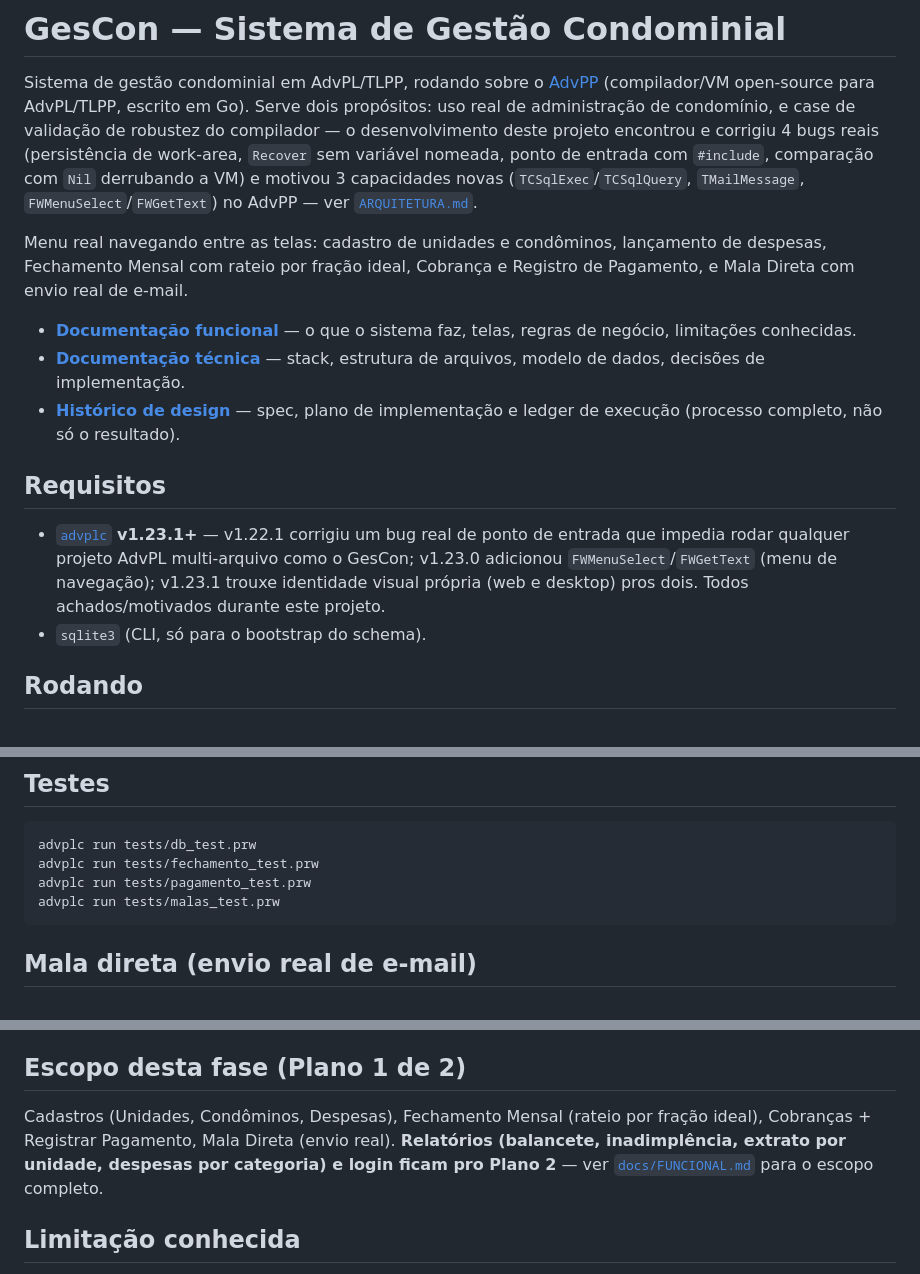
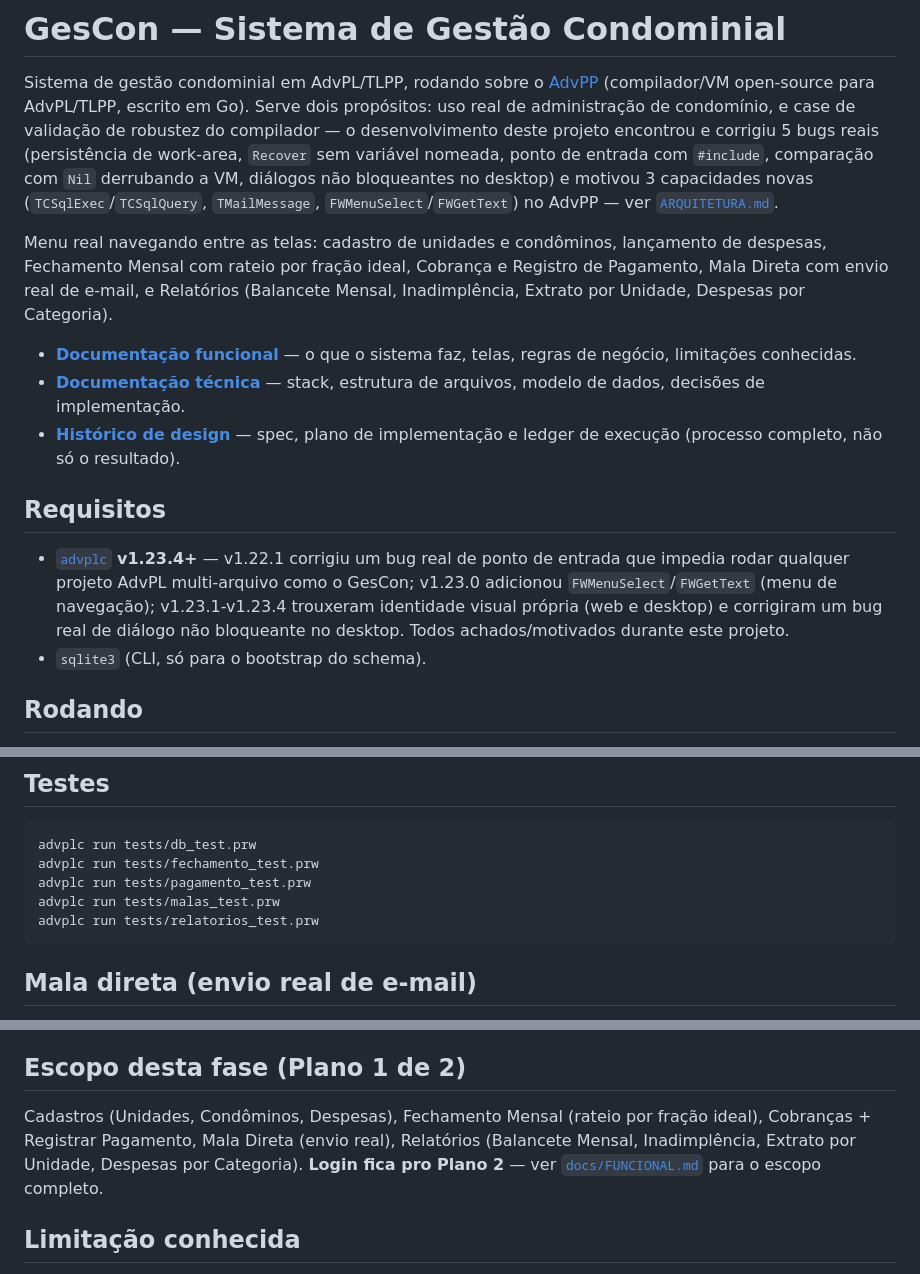
Before and after one commit to peder1981/GesCon, a Markdown page: README.md, 3 parts joined by grey strips. Drawn GitHub-style.

````diff
--- a/README.md
+++ b/README.md
@@ -4,17 +4,18 @@ Sistema de gestão condominial em AdvPL/TLPP, rodando sobre o
 [AdvPP](https://github.com/peder1981/AdvPP) (compilador/VM open-source
 para AdvPL/TLPP, escrito em Go). Serve dois propósitos: uso real de
 administração de condomínio, e case de validação de robustez do
-compilador — o desenvolvimento deste projeto encontrou e corrigiu 4
+compilador — o desenvolvimento deste projeto encontrou e corrigiu 5
 bugs reais (persistência de work-area, `Recover` sem variável nomeada,
-ponto de entrada com `#include`, comparação com `Nil` derrubando a VM)
-e motivou 3 capacidades novas (`TCSqlExec`/`TCSqlQuery`,
-`TMailMessage`, `FWMenuSelect`/`FWGetText`) no AdvPP — ver
-[`ARQUITETURA.md`](docs/ARQUITETURA.md).
+ponto de entrada com `#include`, comparação com `Nil` derrubando a VM,
+diálogos não bloqueantes no desktop) e motivou 3 capacidades novas
+(`TCSqlExec`/`TCSqlQuery`, `TMailMessage`, `FWMenuSelect`/`FWGetText`)
+no AdvPP — ver [`ARQUITETURA.md`](docs/ARQUITETURA.md).
 
 Menu real navegando entre as telas: cadastro de unidades e condôminos,
 lançamento de despesas, Fechamento Mensal com rateio por fração ideal,
-Cobrança e Registro de Pagamento, e Mala Direta com envio real de
-e-mail.
+Cobrança e Registro de Pagamento, Mala Direta com envio real de
+e-mail, e Relatórios (Balancete Mensal, Inadimplência, Extrato por
+Unidade, Despesas por Categoria).
 
 - **[Documentação funcional](docs/FUNCIONAL.md)** — o que o sistema faz,
   telas, regras de negócio, limitações conhecidas.
@@ -26,11 +27,12 @@ e-mail.
 
 ## Requisitos
 
-- [`advplc`](https://github.com/peder1981/AdvPP) **v1.23.1+** —
+- [`advplc`](https://github.com/peder1981/AdvPP) **v1.23.4+** —
   v1.22.1 corrigiu um bug real de ponto de entrada que impedia rodar
   qualquer projeto AdvPL multi-arquivo como o GesCon; v1.23.0 adicionou
-  `FWMenuSelect`/`FWGetText` (menu de navegação); v1.23.1 trouxe
-  identidade visual própria (web e desktop) pros dois. Todos
+  `FWMenuSelect`/`FWGetText` (menu de navegação); v1.23.1-v1.23.4
+  trouxeram identidade visual própria (web e desktop) e corrigiram um
+  bug real de diálogo não bloqueante no desktop. Todos
   achados/motivados durante este projeto.
 - `sqlite3` (CLI, só para o bootstrap do schema).
 
@@ -63,6 +65,7 @@ advplc run tests/db_test.prw
 advplc run tests/fechamento_test.prw
 advplc run tests/pagamento_test.prw
 advplc run tests/malas_test.prw
+advplc run tests/relatorios_test.prw
 ```
 
 ## Mala direta (envio real de e-mail)
@@ -86,9 +89,9 @@ Sem `GESCON_SMTP_HOST`, `GcMalaDireta` não tenta enviar nada e retorna 0
 ## Escopo desta fase (Plano 1 de 2)
 
 Cadastros (Unidades, Condôminos, Despesas), Fechamento Mensal (rateio por
-fração ideal), Cobranças + Registrar Pagamento, Mala Direta (envio real).
-**Relatórios (balancete, inadimplência, extrato por unidade, despesas por
-categoria) e login ficam pro Plano 2** — ver
+fração ideal), Cobranças + Registrar Pagamento, Mala Direta (envio real),
+Relatórios (Balancete Mensal, Inadimplência, Extrato por Unidade,
+Despesas por Categoria). **Login fica pro Plano 2** — ver
 [`docs/FUNCIONAL.md`](docs/FUNCIONAL.md) para o escopo completo.
 
 ## Limitação conhecida
````
Also changed, not shown: docs/ARQUITETURA.md (+46 -7 lines), docs/FUNCIONAL.md (+30 -3 lines).
